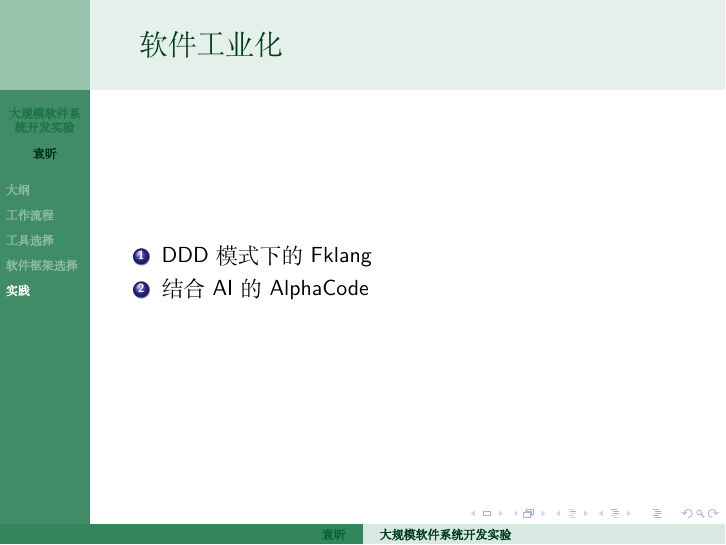
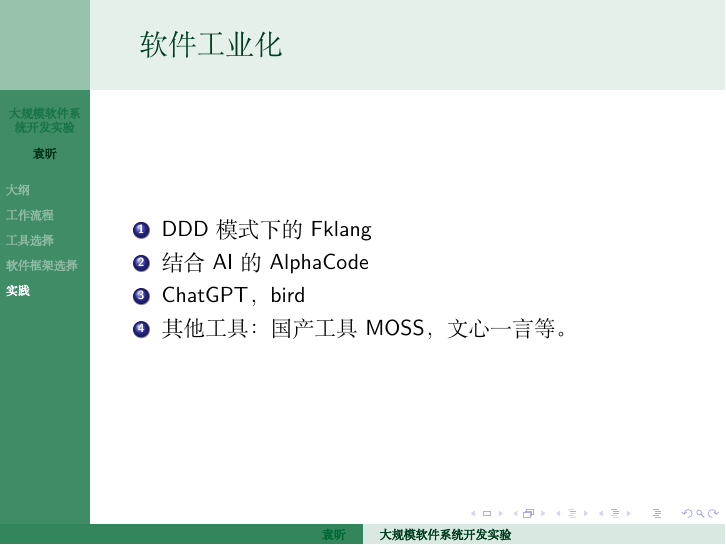
Before and after one commit to Zhejiang-University-GKC/ULSSCourseware, LaTeX slides (slides/0.tex, which reads slides/topics/practice.tex): page 39 of 41 before the commit and page 41 of 43 after it. Compiled offline with XeLaTeX; a missing font is replaced by an installed copy or a similar font.

Commit message:
Add tools

```diff
--- a/slides/topics/practice.tex
+++ b/slides/topics/practice.tex
@@ -24,6 +24,8 @@
 \begin{enumerate}
 \item<1-> DDD模式下的Fklang
 \item<2-> 结合AI的AlphaCode
+\item<3-> ChatGPT，bird
+\item<4-> 其他工具：国产工具MOSS，文心一言等。
 \end{enumerate}
 }
 
```
